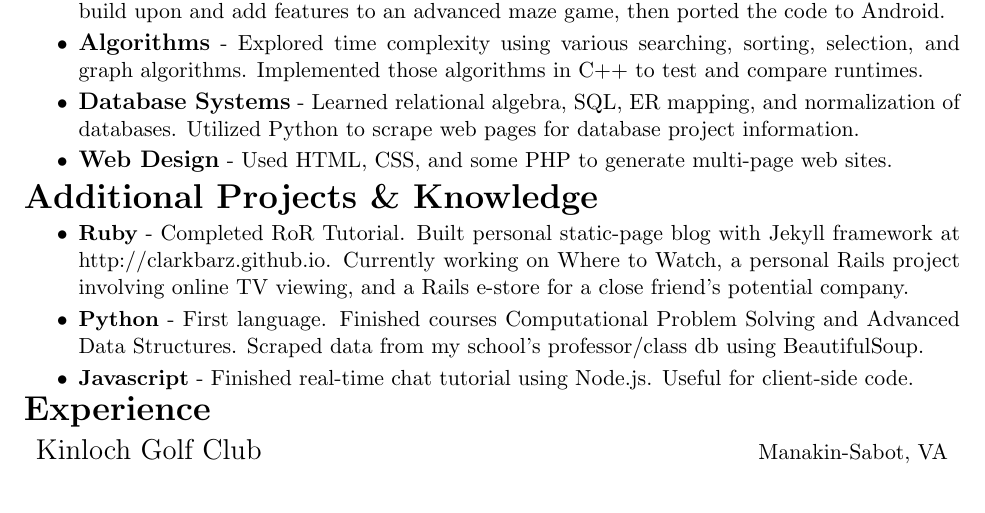
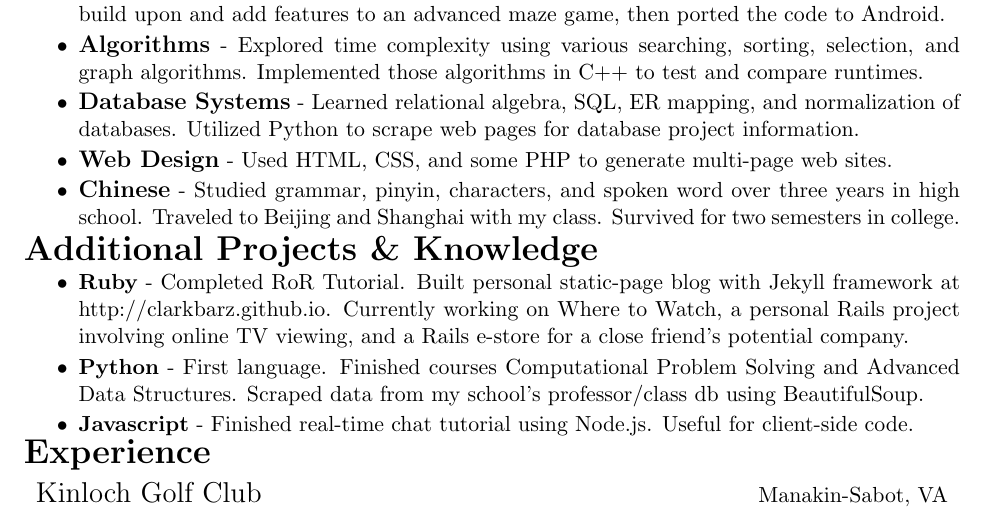
Before and after one commit to clarkbarz/resume, a LaTeX CV (resume.tex): part of the page, cut so that both start at the same text. Compiled offline with pdfLaTeX.

Commit message:
added chinese to course work

```diff
--- a/resume.tex
+++ b/resume.tex
@@ -96,6 +96,8 @@
 	\item \begin{large}\begin{bf}Database Systems\end{bf}\end{large} - Learned relational algebra, SQL, ER mapping, and normalization of databases. Utilized Python to scrape web pages for database project information.
 	\vspace{-0.5em}
 	\item \begin{large}\begin{bf}Web Design\end{bf}\end{large} - Used HTML, CSS, and some PHP to generate multi-page web sites.
+	\vspace{-0.5em}
+	\item \begin{large}\begin{bf}Chinese\end{bf}\end{large} - Studied grammar, pinyin, characters, and spoken word over three years in high school. Traveled to Beijing and Shanghai with my class. Survived for two semesters in college.
 \end{itemize}
 
 \vspace{-0.3em}
```
Also changed, not shown: resume.pdf.
